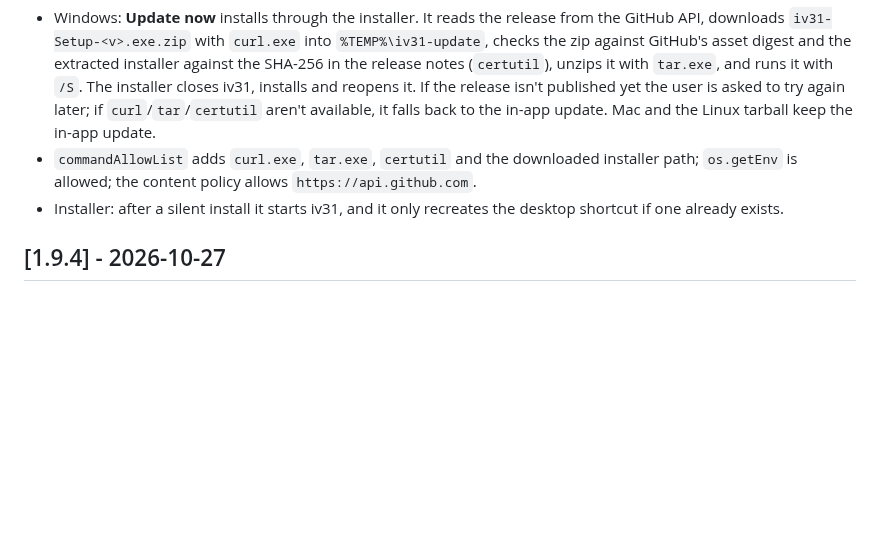
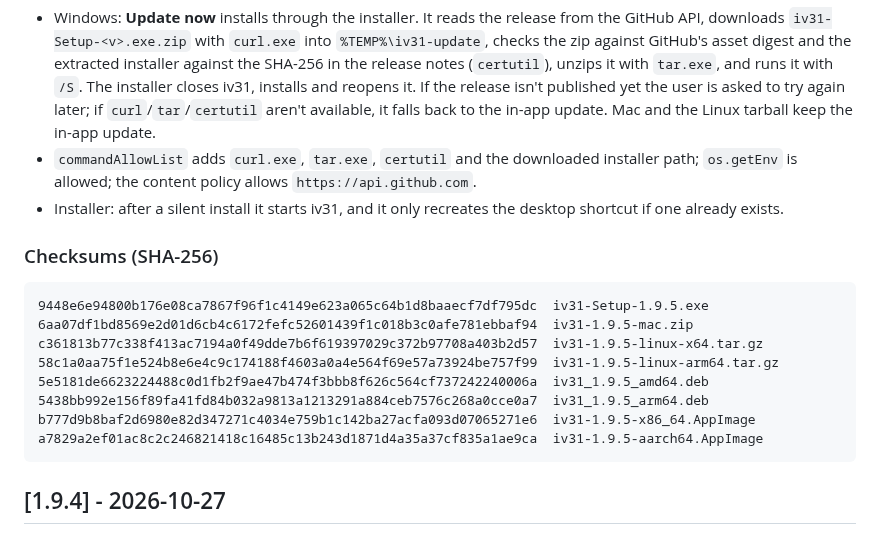
Before and after one commit to scooby5328-design/iV31, a Markdown page: CHANGELOG.md, the part around the change. Rendered like a GitHub page; blank space fills up the shorter version.

Commit message:
Changelog: 1.9.5 checksums
Co-Authored-By: Claude Opus 5.5 <noreply@anthropic.com>
Claude-Session: https://claude.ai/code/session_012ASgdvnYCFA2CoXBysf8wz

````diff
--- a/CHANGELOG.md
+++ b/CHANGELOG.md
@@ -15,6 +15,19 @@ The format follows [Keep a Changelog](https://keepachangelog.com/en/1.1.0/), and
 - Windows: **Update now** installs through the installer. It reads the release from the GitHub API, downloads `iv31-Setup-<v>.exe.zip` with `curl.exe` into `%TEMP%\iv31-update`, checks the zip against GitHub's asset digest and the extracted installer against the SHA-256 in the release notes (`certutil`), unzips it with `tar.exe`, and runs it with `/S`. The installer closes iv31, installs and reopens it. If the release isn't published yet the user is asked to try again later; if `curl`/`tar`/`certutil` aren't available, it falls back to the in-app update. Mac and the Linux tarball keep the in-app update.
 - `commandAllowList` adds `curl.exe`, `tar.exe`, `certutil` and the downloaded installer path; `os.getEnv` is allowed; the content policy allows `https://api.github.com`.
 - Installer: after a silent install it starts iv31, and it only recreates the desktop shortcut if one already exists.
+
+### Checksums (SHA-256)
+
+```
+9448e6e94800b176e08ca7867f96f1c4149e623a065c64b1d8baaecf7df795dc  iv31-Setup-1.9.5.exe
+6aa07df1bd8569e2d01d6cb4c6172fefc52601439f1c018b3c0afe781ebbaf94  iv31-1.9.5-mac.zip
+c361813b77c338f413ac7194a0f49dde7b6f619397029c372b97708a403b2d57  iv31-1.9.5-linux-x64.tar.gz
+58c1a0aa75f1e524b8e6e4c9c174188f4603a0a4e564f69e57a73924be757f99  iv31-1.9.5-linux-arm64.tar.gz
+5e5181de6623224488c0d1fb2f9ae47b474f3bbb8f626c564cf737242240006a  iv31_1.9.5_amd64.deb
+5438bb992e156f89fa41fd84b032a9813a1213291a884ceb7576c268a0cce0a7  iv31_1.9.5_arm64.deb
+b777d9b8baf2d6980e82d347271c4034e759b1c142ba27acfa093d07065271e6  iv31-1.9.5-x86_64.AppImage
+a7829a2ef01ac8c2c246821418c16485c13b243d1871d4a35a37cf835a1ae9ca  iv31-1.9.5-aarch64.AppImage
+```
 
 ## [1.9.4] - 2026-10-27
 
````
